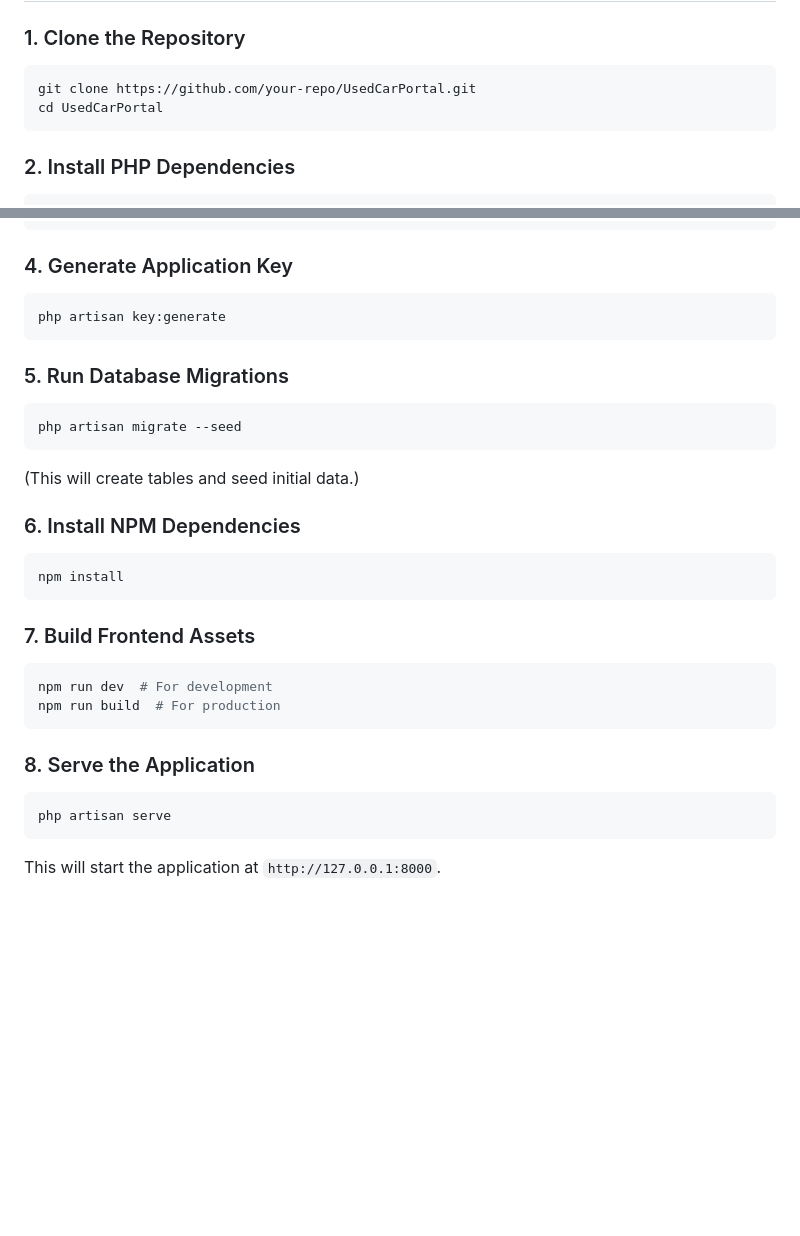
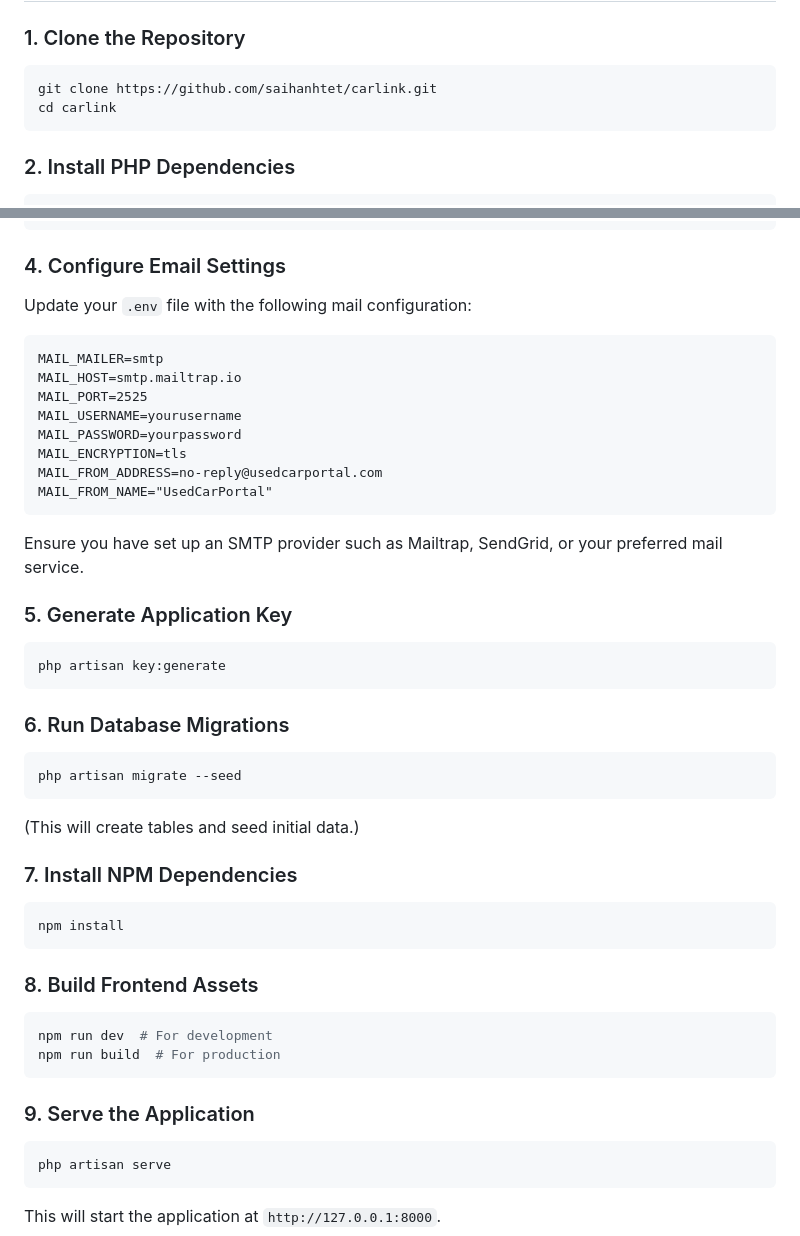
Before and after one commit to saihanhtet/carlink, a Markdown page: README.md, 2 parts joined by grey strips. Rendered like a GitHub page; blank space fills up the shorter version.

````diff
--- a/README.md
+++ b/README.md
@@ -17,8 +17,8 @@ Before setting up the project, ensure you have the following installed:
 
 ### 1. Clone the Repository
 ```sh
-git clone https://github.com/your-repo/UsedCarPortal.git
-cd UsedCarPortal
+git clone https://github.com/saihanhtet/carlink.git
+cd carlink
 ```
 
 ### 2. Install PHP Dependencies
@@ -41,29 +41,43 @@ DB_USERNAME=root
 DB_PASSWORD=yourpassword
 ```
 
-### 4. Generate Application Key
+### 4. Configure Email Settings
+Update your `.env` file with the following mail configuration:
+```
+MAIL_MAILER=smtp
+MAIL_HOST=smtp.mailtrap.io
+MAIL_PORT=2525
+MAIL_USERNAME=yourusername
+MAIL_PASSWORD=yourpassword
+MAIL_ENCRYPTION=tls
+MAIL_FROM_ADDRESS=no-reply@usedcarportal.com
+MAIL_FROM_NAME="UsedCarPortal"
+```
+Ensure you have set up an SMTP provider such as Mailtrap, SendGrid, or your preferred mail service.
+
+### 5. Generate Application Key
 ```sh
 php artisan key:generate
 ```
 
-### 5. Run Database Migrations
+### 6. Run Database Migrations
 ```sh
 php artisan migrate --seed
 ```
 (This will create tables and seed initial data.)
 
-### 6. Install NPM Dependencies
+### 7. Install NPM Dependencies
 ```sh
 npm install
 ```
 
-### 7. Build Frontend Assets
+### 8. Build Frontend Assets
 ```sh
 npm run dev  # For development
 npm run build  # For production
 ```
 
-### 8. Serve the Application
+### 9. Serve the Application
 ```sh
 php artisan serve
 ```
````
Also changed, not shown: other parts of README.md (+1 -1 lines).
